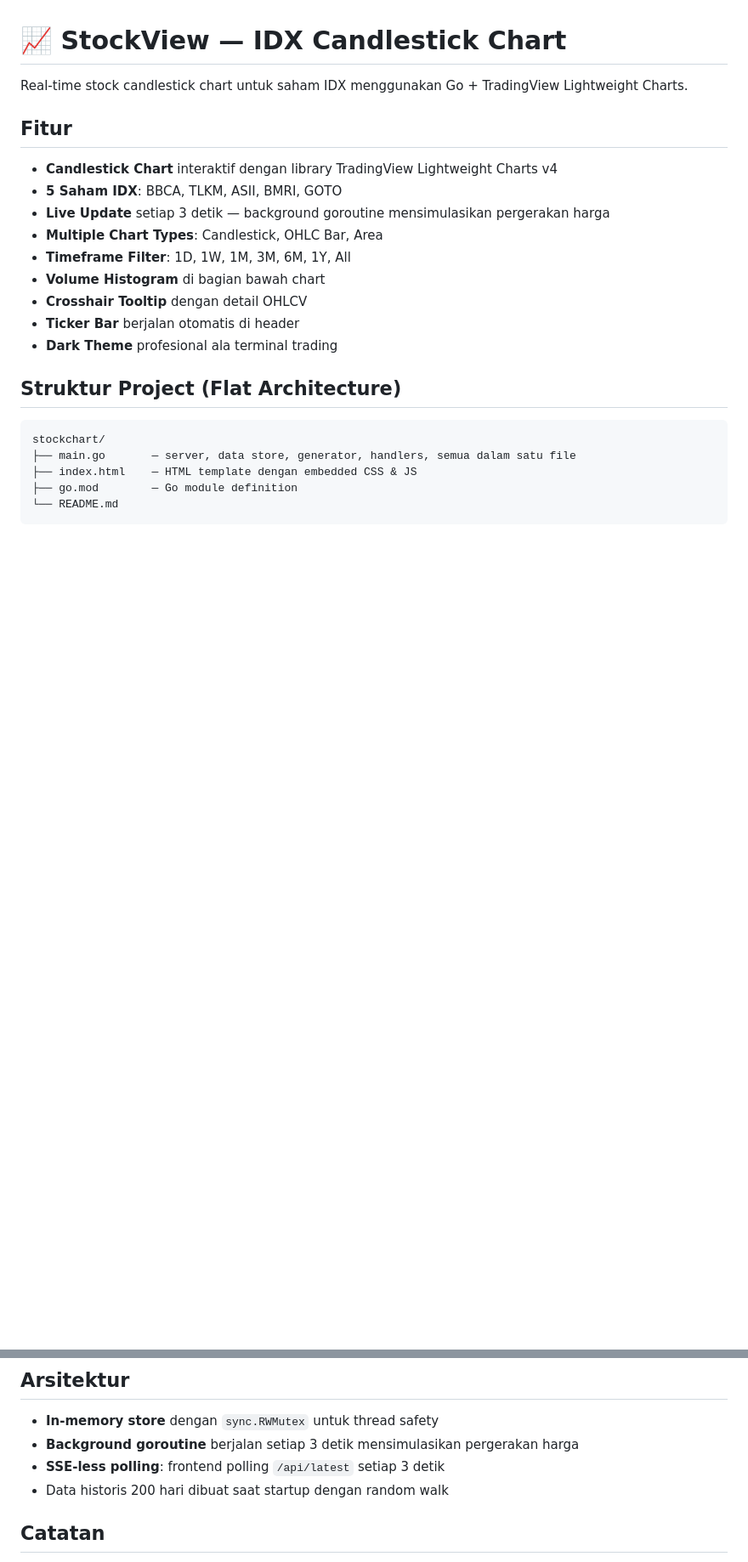
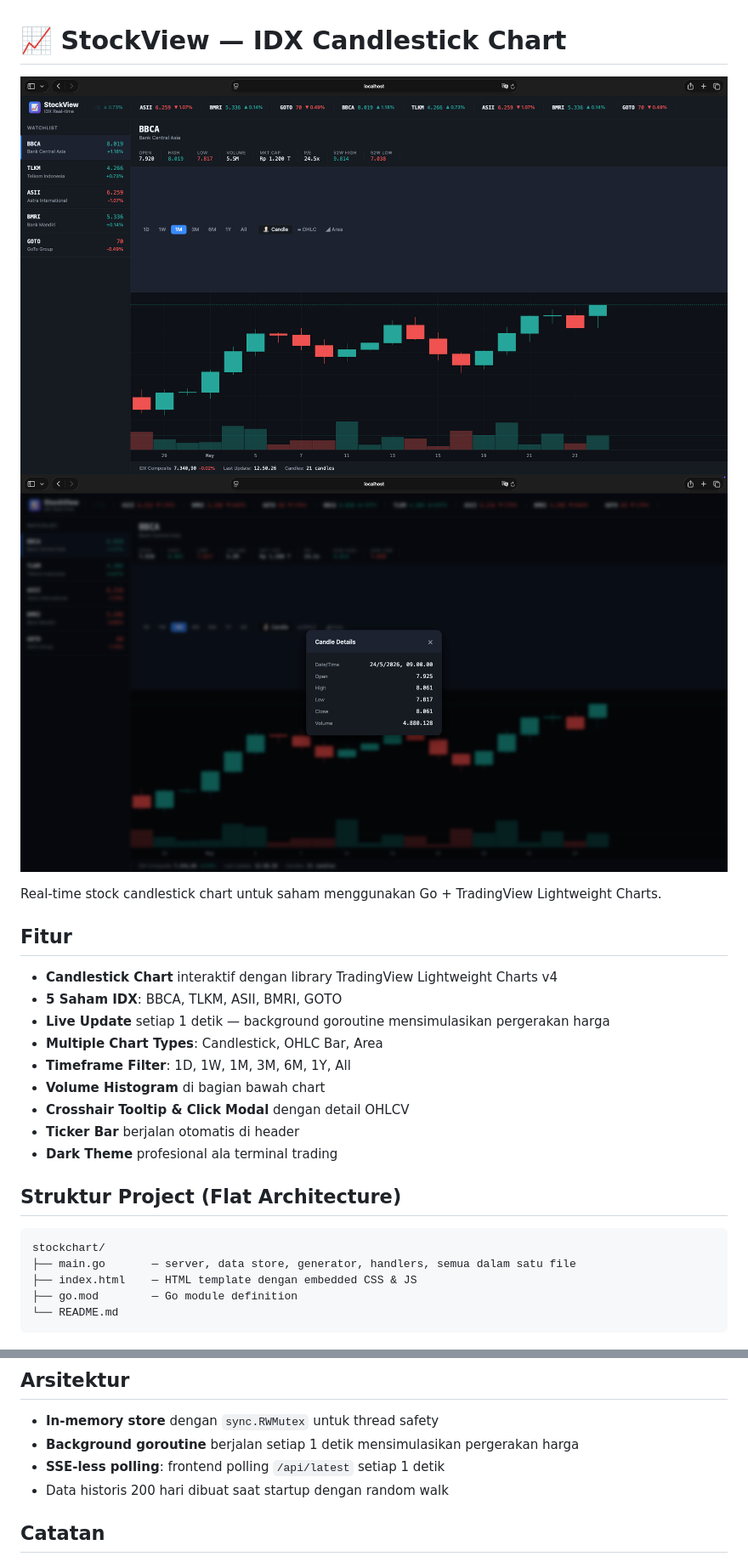
Before and after one commit to semmidev/stock-chart, a Markdown page: README.md, 2 parts joined by grey strips. Shown at 85% size. Rendered like a GitHub page; pictures changed too: ss1.png (added), ss2.png (added); blank space fills up the shorter version.

```diff
--- a/README.md
+++ b/README.md
@@ -1,16 +1,19 @@
 # 📈 StockView — IDX Candlestick Chart
 
-Real-time stock candlestick chart untuk saham IDX menggunakan Go + TradingView Lightweight Charts.
+![StockView Screenshot 1](ss1.png)
+![StockView Screenshot 2](ss2.png)
+
+Real-time stock candlestick chart untuk saham menggunakan Go + TradingView Lightweight Charts.
 
 ## Fitur
 
 - **Candlestick Chart** interaktif dengan library TradingView Lightweight Charts v4
 - **5 Saham IDX**: BBCA, TLKM, ASII, BMRI, GOTO
-- **Live Update** setiap 3 detik — background goroutine mensimulasikan pergerakan harga
+- **Live Update** setiap 1 detik — background goroutine mensimulasikan pergerakan harga
 - **Multiple Chart Types**: Candlestick, OHLC Bar, Area
 - **Timeframe Filter**: 1D, 1W, 1M, 3M, 6M, 1Y, All
 - **Volume Histogram** di bagian bawah chart
-- **Crosshair Tooltip** dengan detail OHLCV
+- **Crosshair Tooltip & Click Modal** dengan detail OHLCV
 - **Ticker Bar** berjalan otomatis di header
 - **Dark Theme** profesional ala terminal trading
 
@@ -56,8 +59,8 @@ Buka browser: **http://localhost:8080**
 ## Arsitektur
 
 - **In-memory store** dengan `sync.RWMutex` untuk thread safety
-- **Background goroutine** berjalan setiap 3 detik mensimulasikan pergerakan harga
-- **SSE-less polling**: frontend polling `/api/latest` setiap 3 detik
+- **Background goroutine** berjalan setiap 1 detik mensimulasikan pergerakan harga
+- **SSE-less polling**: frontend polling `/api/latest` setiap 1 detik
 - Data historis 200 hari dibuat saat startup dengan random walk
 
 ## Catatan
```
